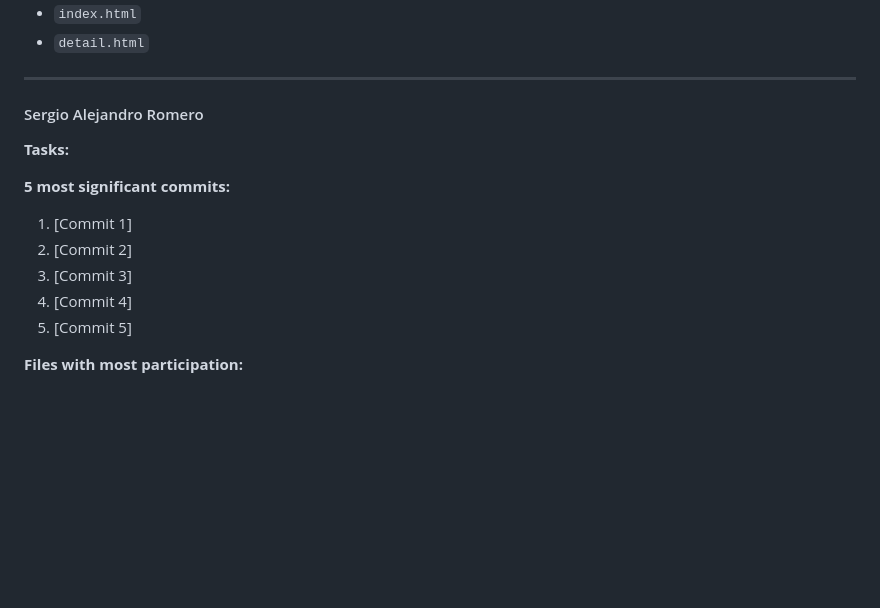
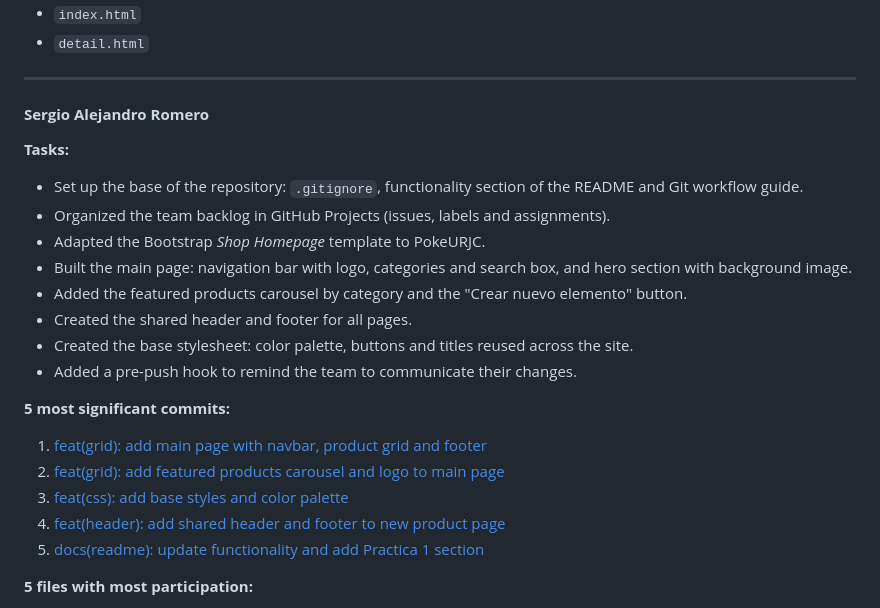
Before and after one commit to CodeURJC-FW-2026-27/webapp20, a Markdown page: README.md, the part around one of its changes. Rendered like a GitHub page; blank space fills up the shorter version.

Commit message:
docs(readme): add Sergio participation to Practica 1

```diff
--- a/README.md
+++ b/README.md
@@ -116,18 +116,25 @@ Only the main entity (**Pokémon Product**) will have an associated image.
 
 ---
 
-#### Sergio Alejandro Romero
+#### **Sergio Alejandro Romero**
+
 **Tasks:**
-
-
+- Set up the base of the repository: `.gitignore`, functionality section of the README and Git workflow guide.
+- Organized the team backlog in GitHub Projects (issues, labels and assignments).
+- Adapted the Bootstrap *Shop Homepage* template to PokeURJC.
+- Built the main page: navigation bar with logo, categories and search box, and hero section with background image.
+- Added the featured products carousel by category and the "Crear nuevo elemento" button.
+- Created the shared header and footer for all pages.
+- Created the base stylesheet: color palette, buttons and titles reused across the site.
+- Added a pre-push hook to remind the team to communicate their changes.
 
 **5 most significant commits:**
-1. [Commit 1]
-2. [Commit 2]
-3. [Commit 3]
-4. [Commit 4]
-5. [Commit 5]
 
-**Files with most participation:**
+1. [feat(grid): add main page with navbar, product grid and footer](https://github.com/CodeURJC-FW-2026-27/webapp20/commit/c538623)
+2. [feat(grid): add featured products carousel and logo to main page](https://github.com/CodeURJC-FW-2026-27/webapp20/commit/cbeb464)
+3. [feat(css): add base styles and color palette](https://github.com/CodeURJC-FW-2026-27/webapp20/commit/962194b)
+4. [feat(header): add shared header and footer to new product page](https://github.com/CodeURJC-FW-2026-27/webapp20/commit/6fec6cb)
+5. [docs(readme): update functionality and add Practica 1 section](https://github.com/CodeURJC-FW-2026-27/webapp20/commit/269f787)
 
+**5 files with most participation:**
 
```
Also changed, not shown: other parts of README.md (+5 -1 lines).
